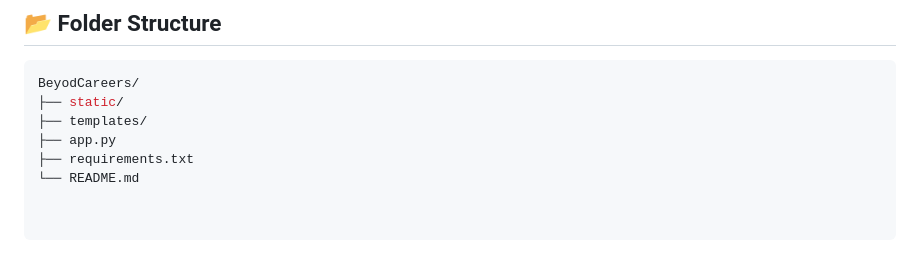
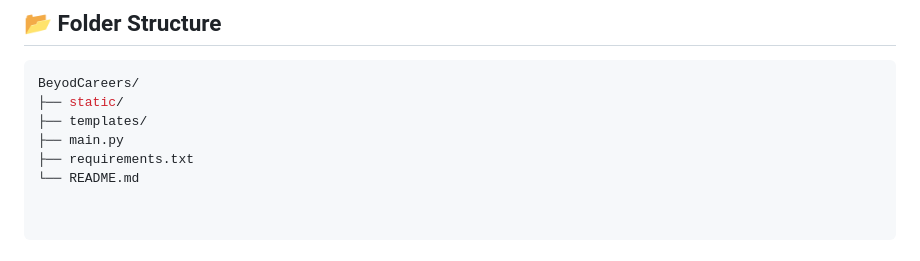
Before and after one commit to Neerajtata1527/BeyondCareers, a Markdown page: README.md, the part around the change. Rendered like a GitHub page.

```diff
--- a/README.md
+++ b/README.md
@@ -71,6 +71,6 @@
 BeyodCareers/
 ├── static/
 ├── templates/
-├── app.py
+├── main.py
 ├── requirements.txt
 └── README.md
```
